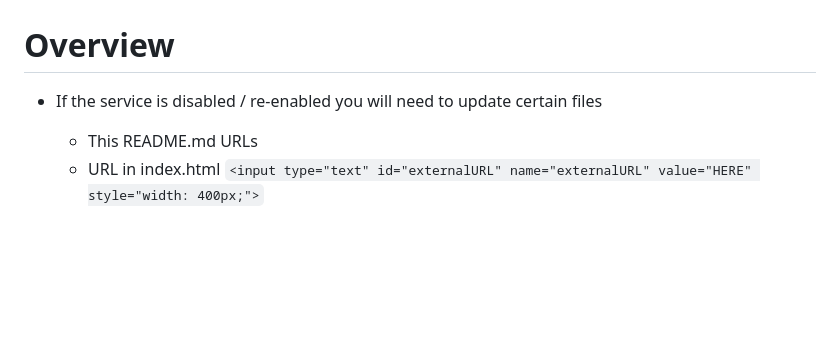
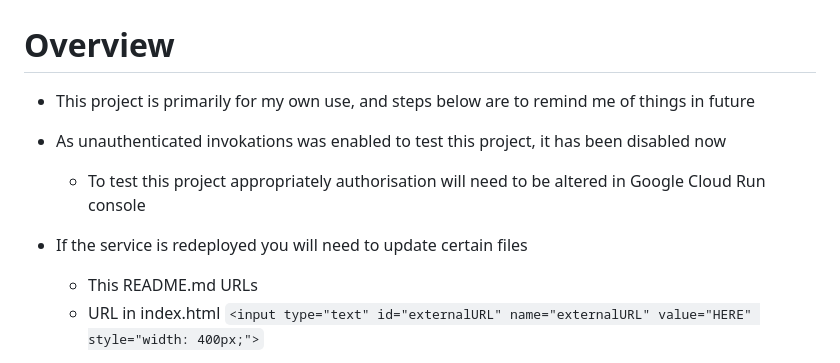
Before and after one commit to scarletti-ben/gcr-flask-sql, a Markdown page: README.md, the part around the change. GitHub-like rendering; blank space fills up the shorter version.

Commit message:
Final README update for 12/12/2024

```diff
--- a/README.md
+++ b/README.md
@@ -1,5 +1,8 @@
 # Overview
-- If the service is disabled / re-enabled you will need to update certain files
+- This project is primarily for my own use, and steps below are to remind me of things in future
+- As unauthenticated invokations was enabled to test this project, it has been disabled now
+  - To test this project appropriately authorisation will need to be altered in Google Cloud Run console
+- If the service is redeployed you will need to update certain files
     - This README.md URLs
     - URL in index.html `<input type="text" id="externalURL" name="externalURL" value="HERE" style="width: 400px;">`
 - You can test the site on your local machine by opening the `index.html` file in a web browser
```
